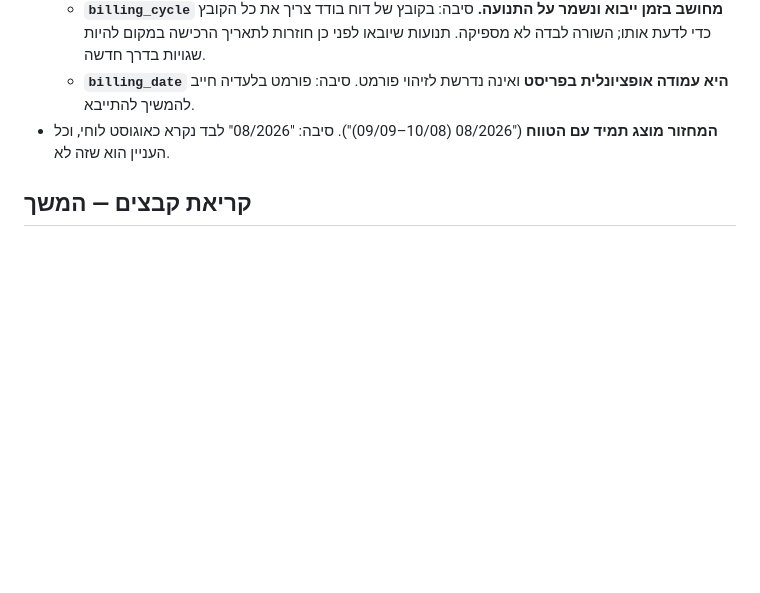
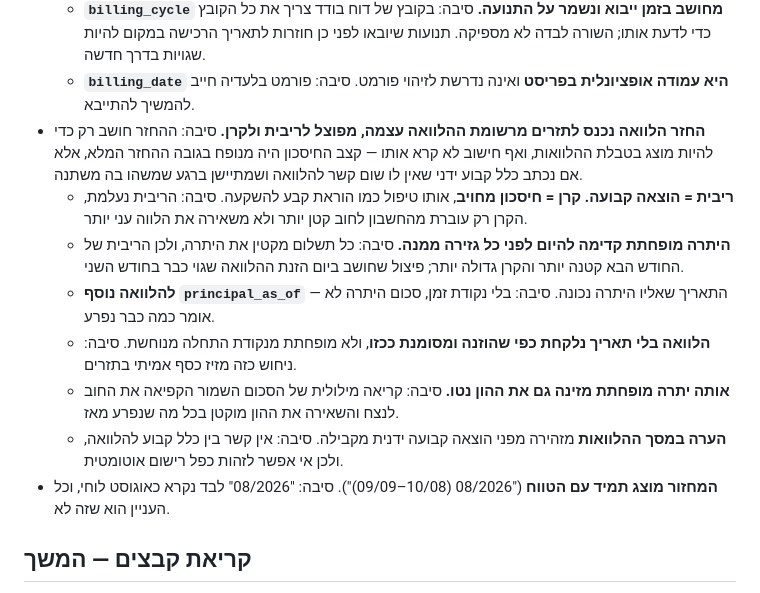
Before and after one commit to Kis-Lev/personal-cfo, a Markdown page: DECISIONS.md, the part around the change. Drawn GitHub-style; blank space fills up the shorter version.

Commit message:
Record how a loan repayment enters the cash flow
Why the interest and the principal go to different places, why the
balance has to be amortized to today before either is derived, what the
new principal_as_of date is for, and why a loan without one is taken at
face value rather than amortized from a guess.

Co-Authored-By: Claude Opus 5 <noreply@anthropic.com>

```diff
--- a/DECISIONS.md
+++ b/DECISIONS.md
@@ -115,6 +115,13 @@
   - **חשבון סוגר מחזור ולא פותח אותו**: דוח שמחויב ב-10/09 הוא החשבון על 10/08–09/09, כלומר מחזור אוגוסט. לכן `cycleOfBillingDate` לוקחת את המחזור של היום שלפני החיוב.
   - **`billing_cycle` מחושב בזמן ייבוא ונשמר על התנועה.** סיבה: בקובץ של דוח בודד צריך את כל הקובץ כדי לדעת אותו; השורה לבדה לא מספיקה. תנועות שיובאו לפני כן חוזרות לתאריך הרכישה במקום להיות שגויות בדרך חדשה.
   - **`billing_date` היא עמודה אופציונלית בפריסט** ואינה נדרשת לזיהוי פורמט. סיבה: פורמט בלעדיה חייב להמשיך להתייבא.
+- **החזר הלוואה נכנס לתזרים מרשומת ההלוואה עצמה, מפוצל לריבית ולקרן.** סיבה: ההחזר חושב רק כדי להיות מוצג בטבלת ההלוואות, ואף חישוב לא קרא אותו — קצב החיסכון היה מנופח בגובה ההחזר המלא, אלא אם נכתב כלל קבוע ידני שאין לו שום קשר להלוואה ושמתיישן ברגע שמשהו בה משתנה.
+  - **ריבית = הוצאה קבועה. קרן = חיסכון מחויב**, אותו טיפול כמו הוראת קבע להשקעה. סיבה: הריבית נעלמת, הקרן רק עוברת מהחשבון לחוב קטן יותר ולא משאירה את הלווה עני יותר.
+  - **היתרה מופחתת קדימה להיום לפני כל גזירה ממנה.** סיבה: כל תשלום מקטין את היתרה, ולכן הריבית של החודש הבא קטנה יותר והקרן גדולה יותר; פיצול שחושב ביום הזנת ההלוואה שגוי כבר בחודש השני.
+  - **להלוואה נוסף `principal_as_of`** — התאריך שאליו היתרה נכונה. סיבה: בלי נקודת זמן, סכום היתרה לא אומר כמה כבר נפרע.
+  - **הלוואה בלי תאריך נלקחת כפי שהוזנה ומסומנת ככזו**, ולא מופחתת מנקודת התחלה מנוחשת. סיבה: ניחוש כזה מזיז כסף אמיתי בתזרים.
+  - **אותה יתרה מופחתת מזינה גם את ההון נטו.** סיבה: קריאה מילולית של הסכום השמור הקפיאה את החוב לנצח והשאירה את ההון מוקטן בכל מה שנפרע מאז.
+  - **הערה במסך ההלוואות** מזהירה מפני הוצאה קבועה ידנית מקבילה. סיבה: אין קשר בין כלל קבוע להלוואה, ולכן אי אפשר לזהות כפל רישום אוטומטית.
 - **המחזור מוצג תמיד עם הטווח** ("08/2026 (10/08–09/09)"). סיבה: "08/2026" לבד נקרא כאוגוסט לוחי, וכל העניין הוא שזה לא.
 
 ## קריאת קבצים — המשך
```
